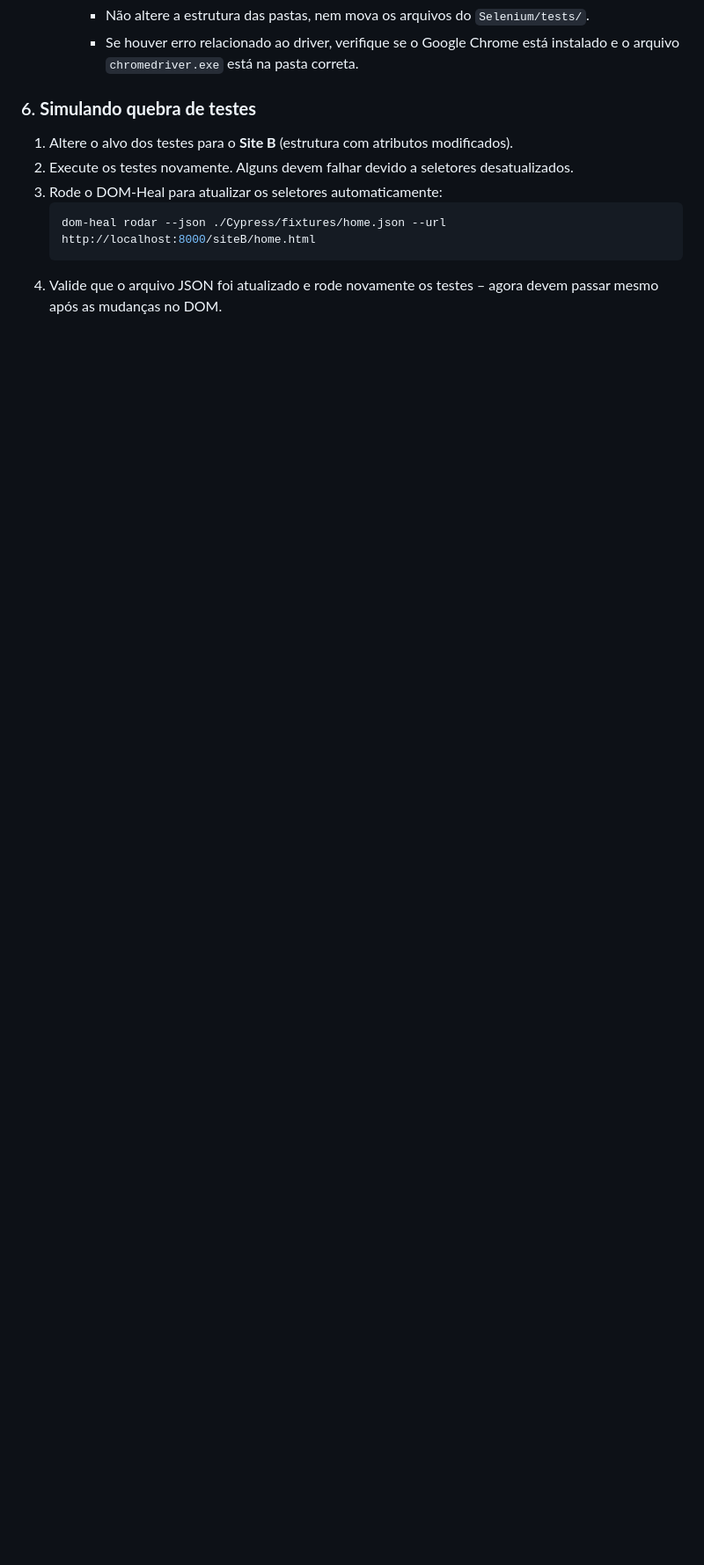
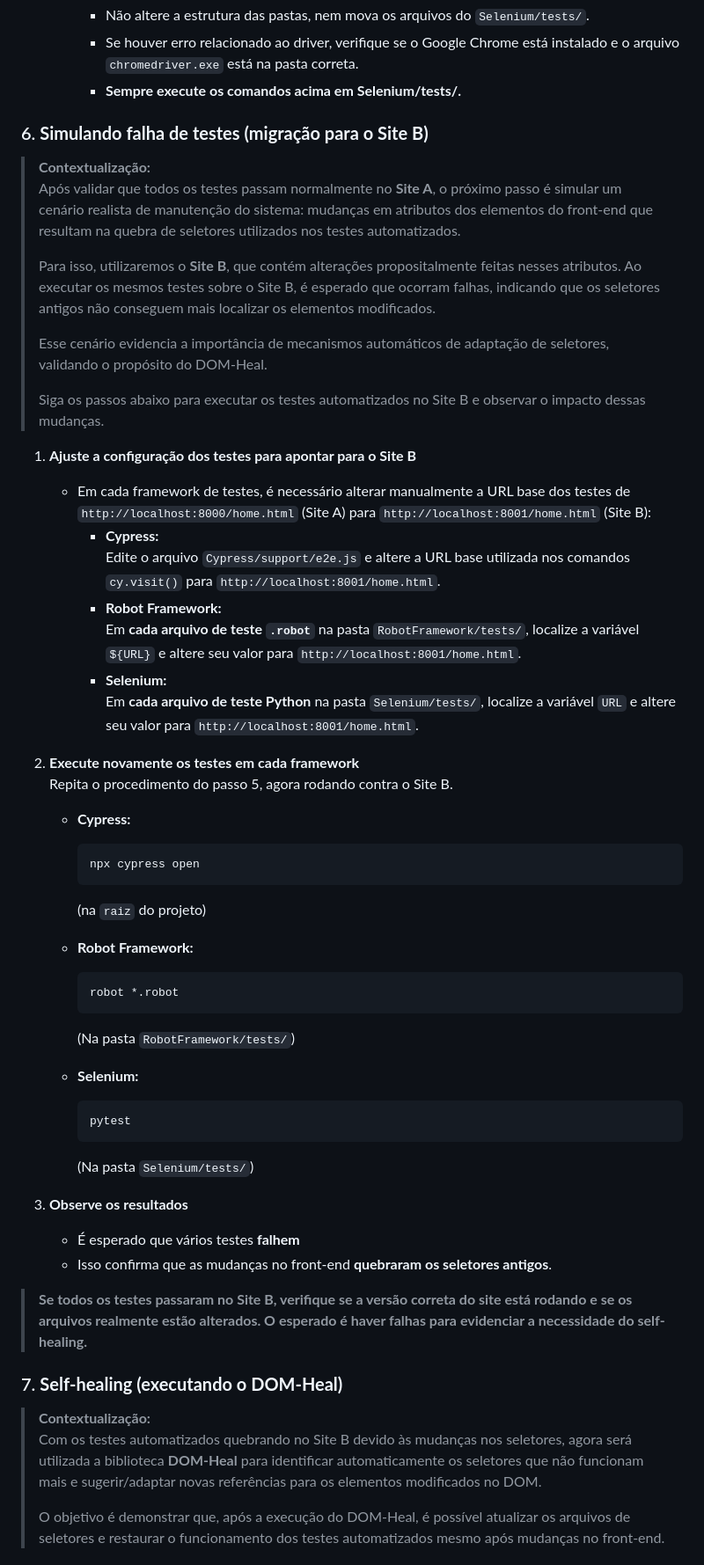
Before and after one commit to jonnaschristian/dom-heal-poc, a Markdown page: README.md, the part around the change printed below. Shown: that part at 88% size. GitHub-like rendering; blank space fills up the shorter version.

Commit message:
README pronto

````diff
--- a/README.md
+++ b/README.md
@@ -247,17 +244,61 @@ Antes de rodar qualquer teste, é necessário subir os servidores locais dos sit
       - Não altere a estrutura das pastas, nem mova os arquivos do `Selenium/tests/`.
       - Se houver erro relacionado ao driver, verifique se o Google Chrome está instalado e o arquivo `chromedriver.exe` está na pasta correta.
+      - **Sempre execute os comandos acima em Selenium/tests/.**
+
+### 6. **Simulando falha de testes (migração para o Site B)**
+
+> **Contextualização:**
+> Após validar que todos os testes passam normalmente no **Site A**, o próximo passo é simular um cenário realista de manutenção do sistema: mudanças em atributos dos elementos do front-end que resultam na quebra de seletores utilizados nos testes automatizados.
+>
+> Para isso, utilizaremos o **Site B**, que contém alterações propositalmente feitas nesses atributos. Ao executar os mesmos testes sobre o Site B, é esperado que ocorram falhas, indicando que os seletores antigos não conseguem mais localizar os elementos modificados.
+>
+> Esse cenário evidencia a importância de mecanismos automáticos de adaptação de seletores, validando o propósito do DOM-Heal.
+>
+> Siga os passos abaixo para executar os testes automatizados no Site B e observar o impacto dessas mudanças.
 
 
 
+1. **Ajuste a configuração dos testes para apontar para o Site B**
+    - Em cada framework de testes, é necessário alterar manualmente a URL base dos testes de `http://localhost:8000/home.html` (Site A) para `http://localhost:8001/home.html` (Site B):
+        - **Cypress:**
+          Edite o arquivo `Cypress/support/e2e.js` e altere a URL base utilizada nos comandos `cy.visit()` para `http://localhost:8001/home.html`.
+        - **Robot Framework:**
+          Em **cada arquivo de teste `.robot`** na pasta `RobotFramework/tests/`, localize a variável `${URL}` e altere seu valor para `http://localhost:8001/home.html`.
+        - **Selenium:**
+          Em **cada arquivo de teste Python** na pasta `Selenium/tests/`, localize a variável `URL` e altere seu valor para `http://localhost:8001/home.html`.
+
+2. **Execute novamente os testes em cada framework**
+   Repita o procedimento do passo 5, agora rodando contra o Site B.
+
+    - **Cypress:**
+      ```bash
+      npx cypress open
+      ```
+      (na `raiz` do projeto)
+
+    - **Robot Framework:**
+      ```bash
+      robot *.robot
+      ```
+      (Na pasta `RobotFramework/tests/`)
+
+    - **Selenium:**
+      ```bash
+      pytest
+      ```
+      (Na pasta `Selenium/tests/`)
+
+3. **Observe os resultados**
+   - É esperado que vários testes **falhem**
+   - Isso confirma que as mudanças no front-end **quebraram os seletores antigos**.
+
+> **Se todos os testes passaram no Site B, verifique se a versão correta do site está rodando e se os arquivos realmente estão alterados. O esperado é haver falhas para evidenciar a necessidade do self-healing.**
 
 
-### 6. **Simulando quebra de testes**
+### 7. **Self-healing (executando o DOM-Heal)**
 
-1. Altere o alvo dos testes para o **Site B** (estrutura com atributos modificados).
-2. Execute os testes novamente. Alguns devem falhar devido a seletores desatualizados.
-3. Rode o DOM-Heal para atualizar os seletores automaticamente:
-    ```bash
-    dom-heal rodar --json ./Cypress/fixtures/home.json --url http://localhost:8000/siteB/home.html
-    ```
-4. Valide que o arquivo JSON foi atualizado e rode novamente os testes – agora devem passar mesmo após as mudanças no DOM.
+> **Contextualização:**
+> Com os testes automatizados quebrando no Site B devido às mudanças nos seletores, agora será utilizada a biblioteca **DOM-Heal** para identificar automaticamente os seletores que não funcionam mais e sugerir/adaptar novas referências para os elementos modificados no DOM.
+>
+> O objetivo é demonstrar que, após a execução do DOM-Heal, é possível atualizar os arquivos de seletores e restaurar o funcionamento dos testes automatizados mesmo após mudanças no front-end.
 
````
Also changed, not shown: other parts of README.md (+47 -12 lines).
